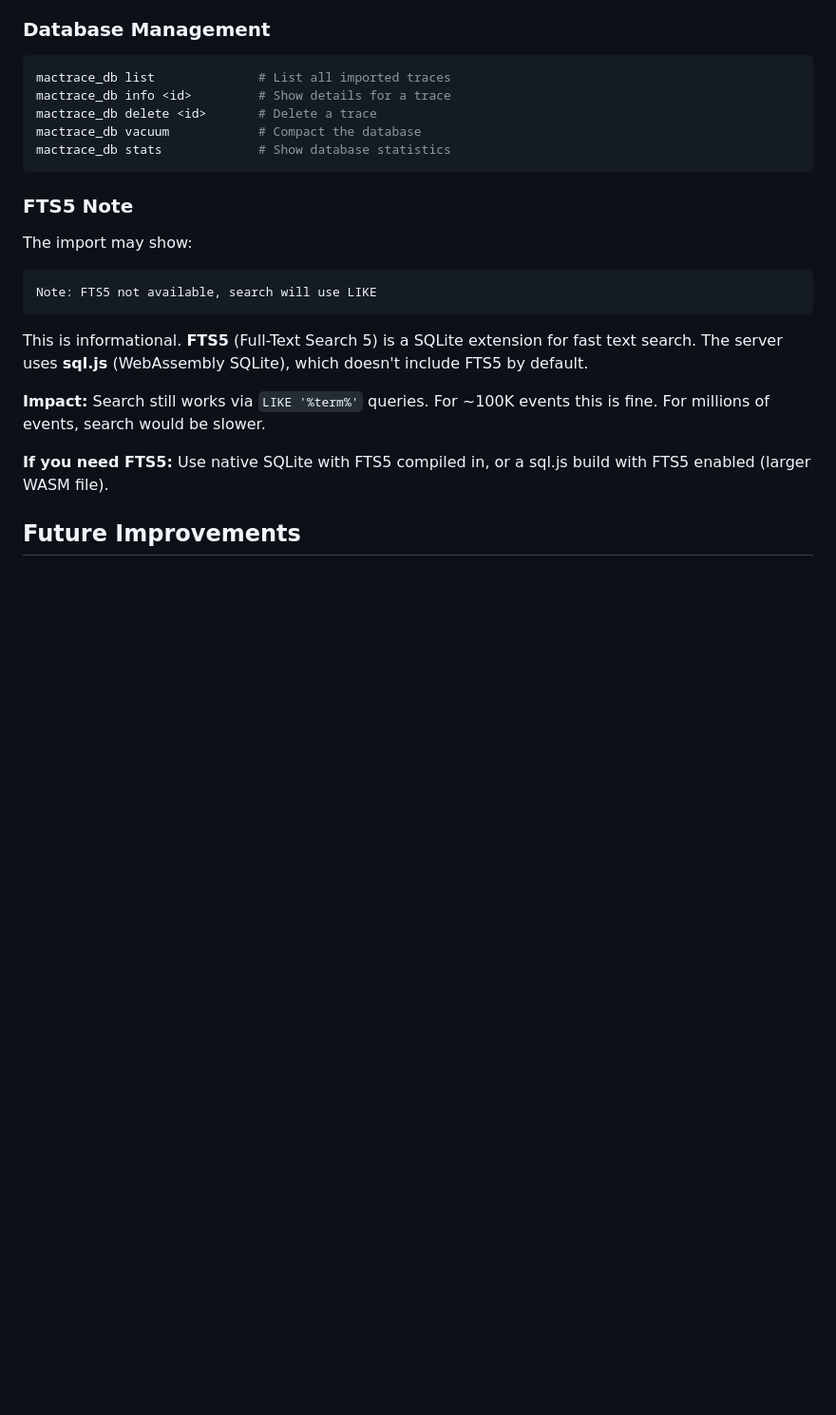
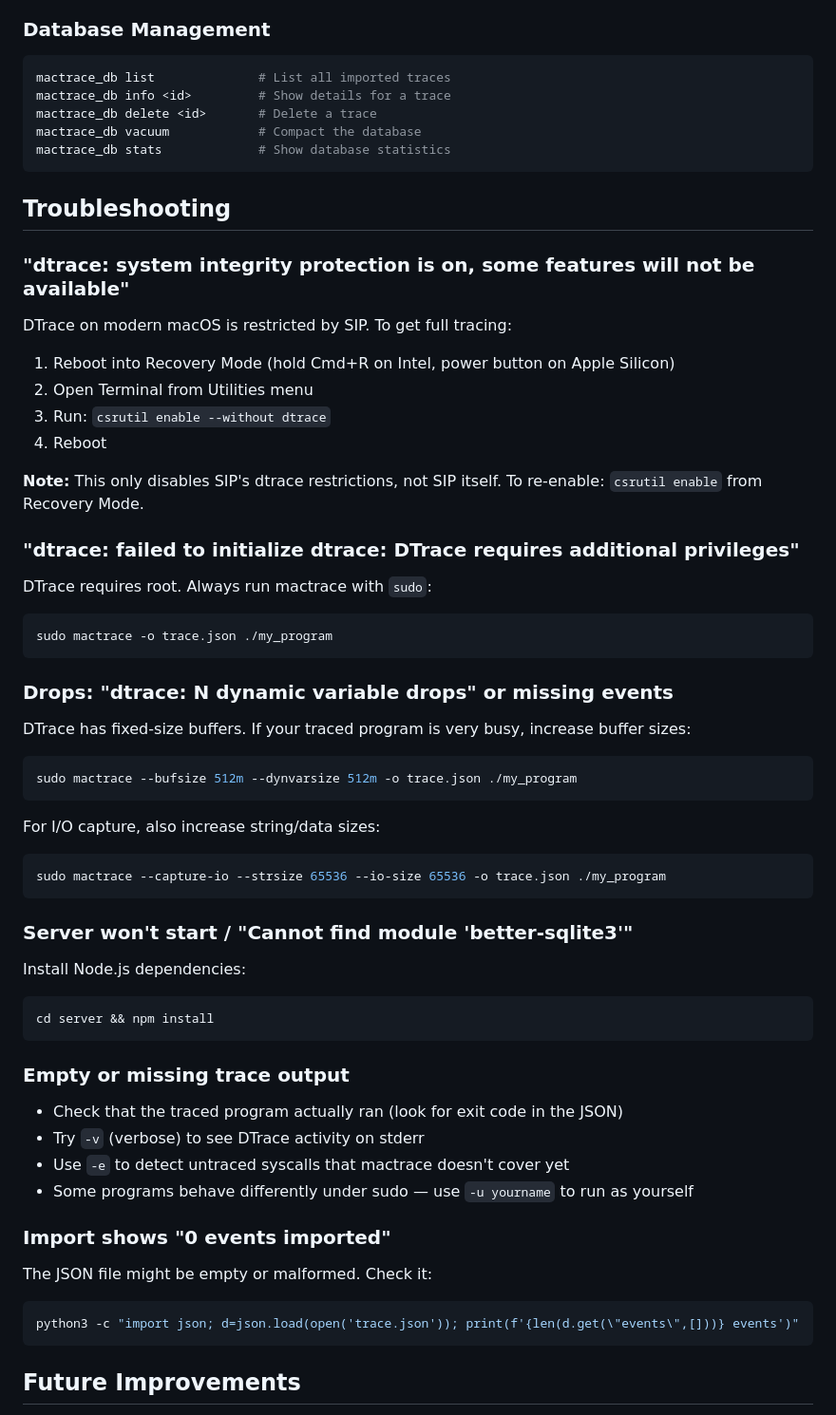
Before and after one commit to zenfish/f8, a Markdown page: README.md, the part around the change printed below. Shown: that part at 95% size. Rendered like a GitHub page; blank space fills up the shorter version.

````diff
--- a/README.md
+++ b/README.md
@@ -449,18 +588,58 @@ mactrace_db vacuum            # Compact the database
 mactrace_db stats             # Show database statistics
 ```
 
-### FTS5 Note
+## Troubleshooting
 
-The import may show:
-```
-Note: FTS5 not available, search will use LIKE
+### "dtrace: system integrity protection is on, some features will not be available"
+
+DTrace on modern macOS is restricted by SIP. To get full tracing:
+
+1. Reboot into Recovery Mode (hold Cmd+R on Intel, power button on Apple Silicon)
+2. Open Terminal from Utilities menu
+3. Run: `csrutil enable --without dtrace`
+4. Reboot
+
+**Note:** This only disables SIP's dtrace restrictions, not SIP itself. To re-enable: `csrutil enable` from Recovery Mode.
+
+### "dtrace: failed to initialize dtrace: DTrace requires additional privileges"
+
+DTrace requires root. Always run mactrace with `sudo`:
+```bash
+sudo mactrace -o trace.json ./my_program
 ```
 
-This is informational. **FTS5** (Full-Text Search 5) is a SQLite extension for fast text search. The server uses **sql.js** (WebAssembly SQLite), which doesn't include FTS5 by default.
+### Drops: "dtrace: N dynamic variable drops" or missing events
 
-**Impact:** Search still works via `LIKE '%term%'` queries. For ~100K events this is fine. For millions of events, search would be slower.
+DTrace has fixed-size buffers. If your traced program is very busy, increase buffer sizes:
+```bash
+sudo mactrace --bufsize 512m --dynvarsize 512m -o trace.json ./my_program
+```
 
-**If you need FTS5:** Use native SQLite with FTS5 compiled in, or a sql.js build with FTS5 enabled (larger WASM file).
+For I/O capture, also increase string/data sizes:
+```bash
+sudo mactrace --capture-io --strsize 65536 --io-size 65536 -o trace.json ./my_program
+```
+
+### Server won't start / "Cannot find module 'better-sqlite3'"
+
+Install Node.js dependencies:
+```bash
+cd server && npm install
+```
+
+### Empty or missing trace output
+
+- Check that the traced program actually ran (look for exit code in the JSON)
+- Try `-v` (verbose) to see DTrace activity on stderr
+- Use `-e` to detect untraced syscalls that mactrace doesn't cover yet
+- Some programs behave differently under sudo — use `-u yourname` to run as yourself
+
+### Import shows "0 events imported"
+
+The JSON file might be empty or malformed. Check it:
+```bash
+python3 -c "import json; d=json.load(open('trace.json')); print(f'{len(d.get(\"events\",[]))} events')"
+```
 
 ## Future Improvements
 
````
Also changed, not shown: other parts of README.md (+142 -3 lines), docs/screenshot-timeline.png (added), docs/screenshot-traces.png (added).
